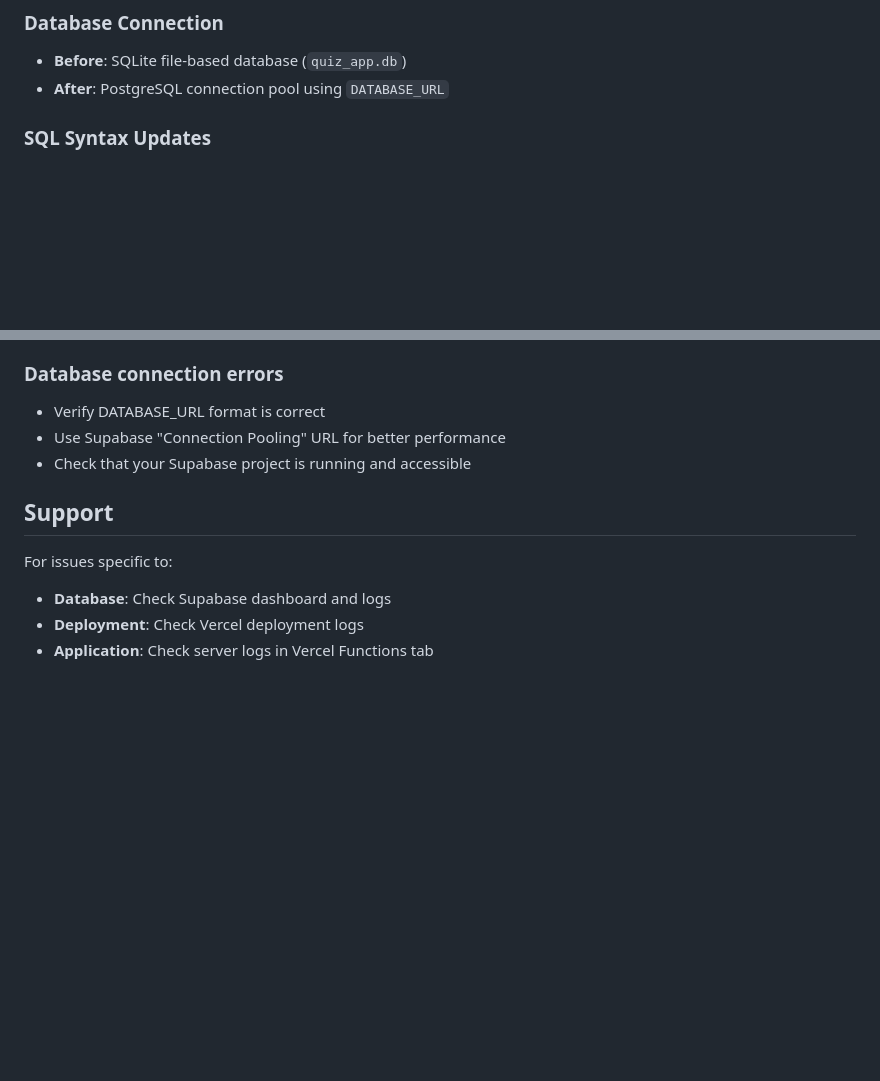
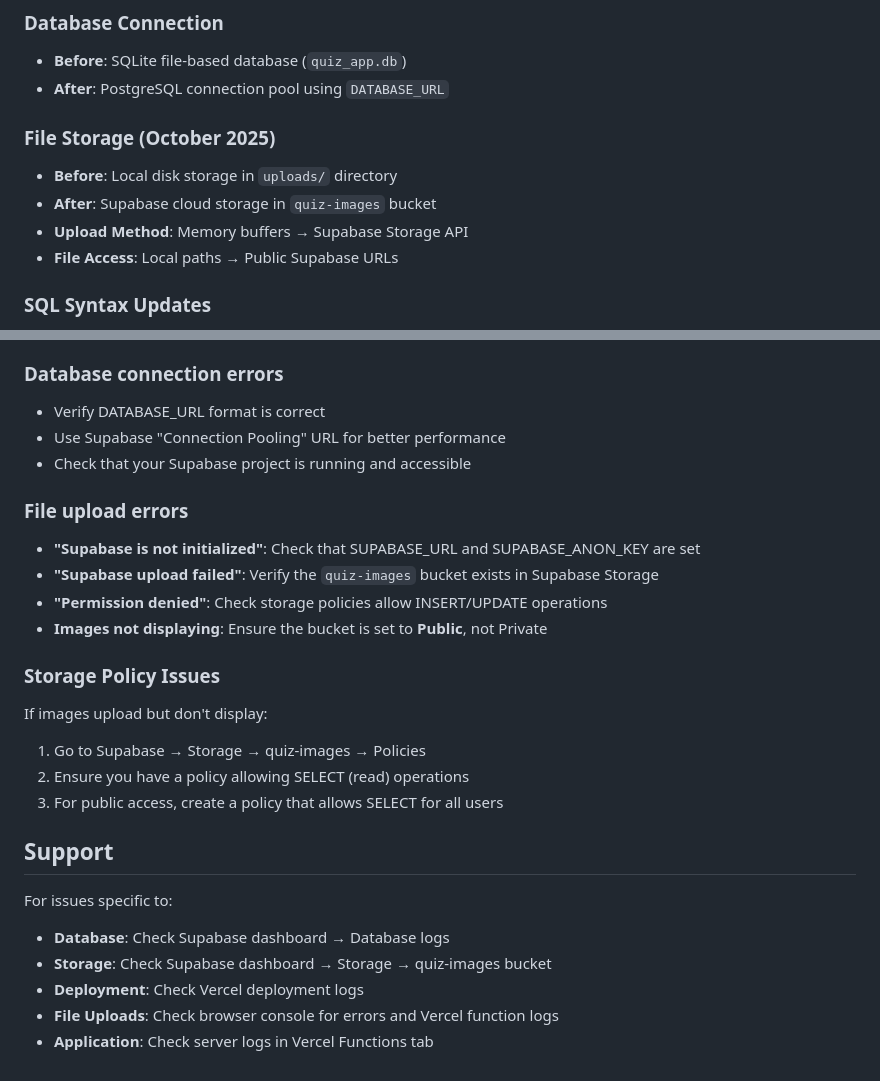
Before and after one commit to MO-cyber-crypto/khbach, a Markdown page: DEPLOYMENT_GUIDE.md, 2 parts joined by grey strips. GitHub-like rendering; blank space fills up the shorter version.

```diff
--- a/DEPLOYMENT_GUIDE.md
+++ b/DEPLOYMENT_GUIDE.md
@@ -65,6 +93,12 @@ The application automatically creates these tables:
 ### Database Connection
 - **Before**: SQLite file-based database (`quiz_app.db`)
 - **After**: PostgreSQL connection pool using `DATABASE_URL`
+
+### File Storage (October 2025)
+- **Before**: Local disk storage in `uploads/` directory
+- **After**: Supabase cloud storage in `quiz-images` bucket
+- **Upload Method**: Memory buffers → Supabase Storage API
+- **File Access**: Local paths → Public Supabase URLs
 
 ### SQL Syntax Updates
 - Parameter placeholders: `?` → `$1, $2, $3...`
@@ -118,9 +152,23 @@ To test the PostgreSQL version locally:
 - Use Supabase "Connection Pooling" URL for better performance
 - Check that your Supabase project is running and accessible
 
+### File upload errors
+- **"Supabase is not initialized"**: Check that SUPABASE_URL and SUPABASE_ANON_KEY are set
+- **"Supabase upload failed"**: Verify the `quiz-images` bucket exists in Supabase Storage
+- **"Permission denied"**: Check storage policies allow INSERT/UPDATE operations
+- **Images not displaying**: Ensure the bucket is set to **Public**, not Private
+
+### Storage Policy Issues
+If images upload but don't display:
+1. Go to Supabase → Storage → quiz-images → Policies
+2. Ensure you have a policy allowing SELECT (read) operations
+3. For public access, create a policy that allows SELECT for all users
+
 ## Support
 
 For issues specific to:
-- **Database**: Check Supabase dashboard and logs
+- **Database**: Check Supabase dashboard → Database logs
+- **Storage**: Check Supabase dashboard → Storage → quiz-images bucket
 - **Deployment**: Check Vercel deployment logs
+- **File Uploads**: Check browser console for errors and Vercel function logs
 - **Application**: Check server logs in Vercel Functions tab
```
Also changed, not shown: other parts of DEPLOYMENT_GUIDE.md (+40 -12 lines), replit.md (+19 -6 lines).
